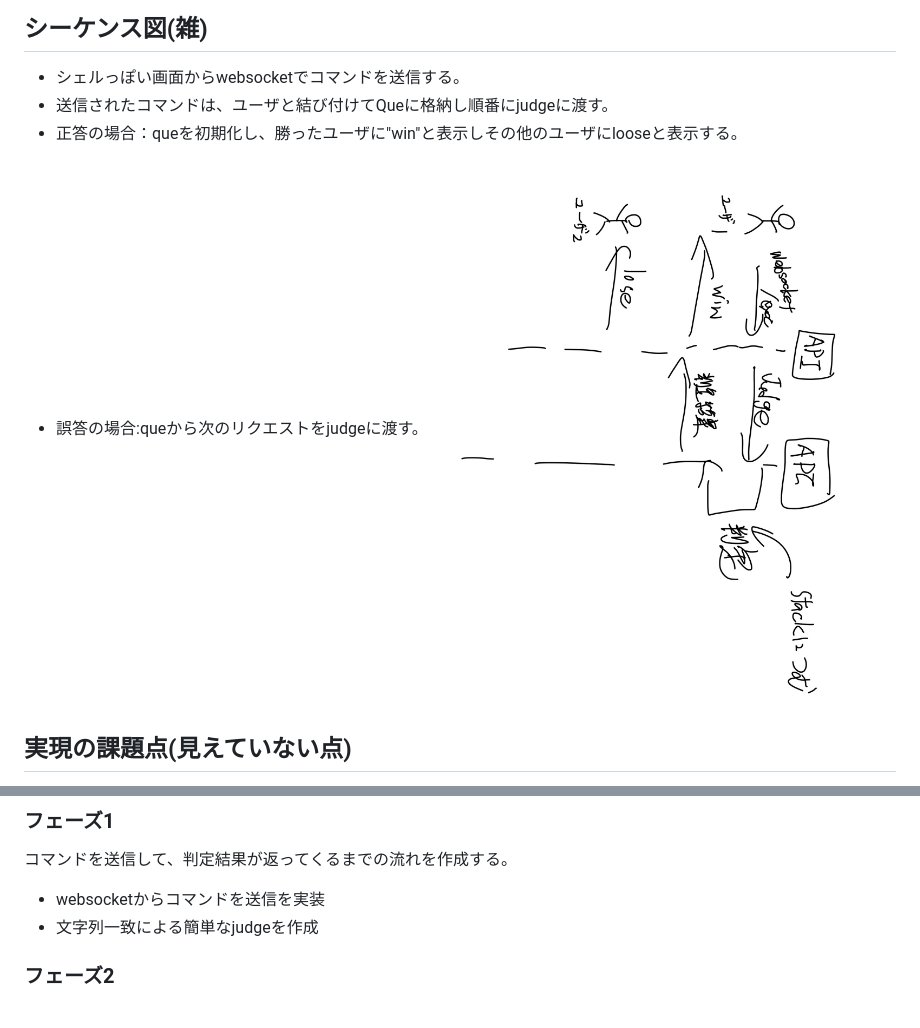
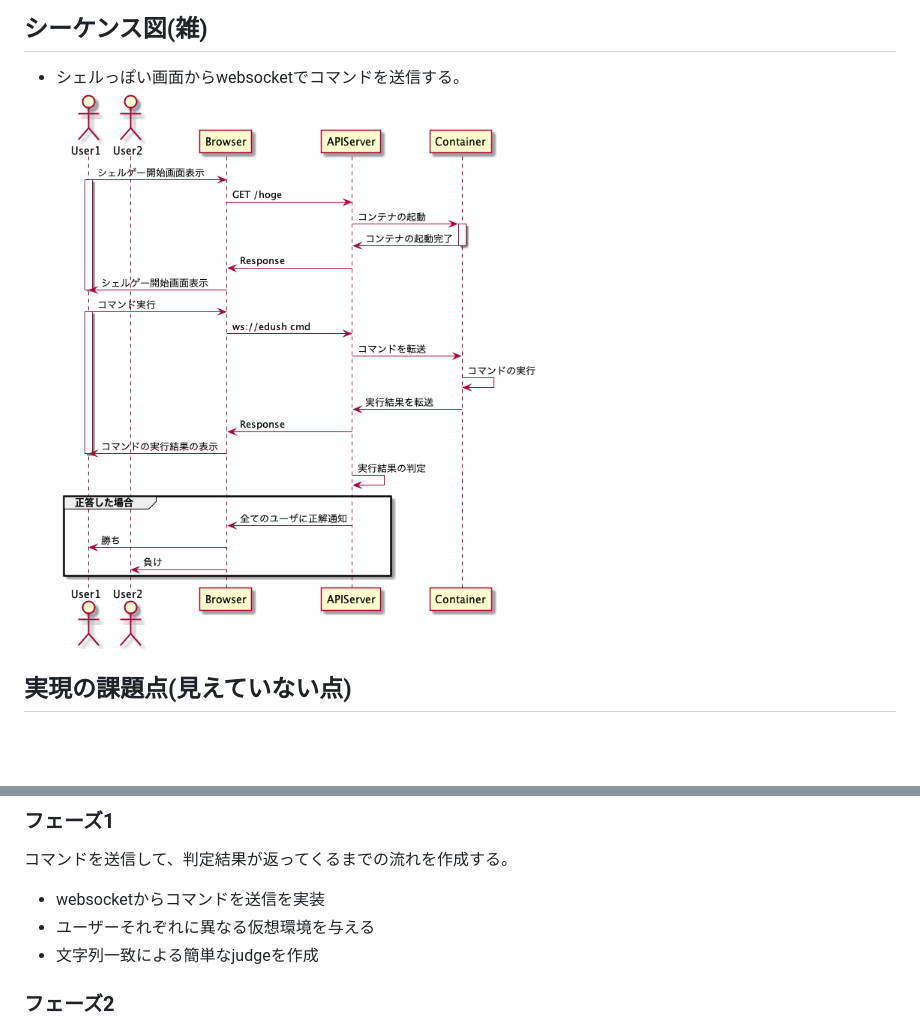
Before and after one commit to task4233/edush, a Markdown page: router/README.md, 2 parts joined by grey strips. GitHub-like rendering; pictures changed too: images/edush-2.jpg (added); blank space fills up the shorter version.

Commit message:
change slitly

```diff
--- a/router/README.md
+++ b/router/README.md
@@ -15,10 +15,7 @@
 
 ## シーケンス図(雑)
 - シェルっぽい画面からwebsocketでコマンドを送信する。
-- 送信されたコマンドは、ユーザと結び付けてQueに格納し順番にjudgeに渡す。
-- 正答の場合：queを初期化し、勝ったユーザに"win"と表示しその他のユーザにlooseと表示する。
-- 誤答の場合:queから次のリクエストをjudgeに渡す。
-![](../images/edush-5.jpg)
+![](../images/edush-2.jpg)
 
 ## 実現の課題点(見えていない点)
 - ユーザー登録はめんどくさいので後回し。
@@ -36,6 +33,7 @@
 ### フェーズ1
 コマンドを送信して、判定結果が返ってくるまでの流れを作成する。
 - websocketからコマンドを送信を実装
+- ユーザーそれぞれに異なる仮想環境を与える
 - 文字列一致による簡単なjudgeを作成
 
 ### フェーズ2
```
